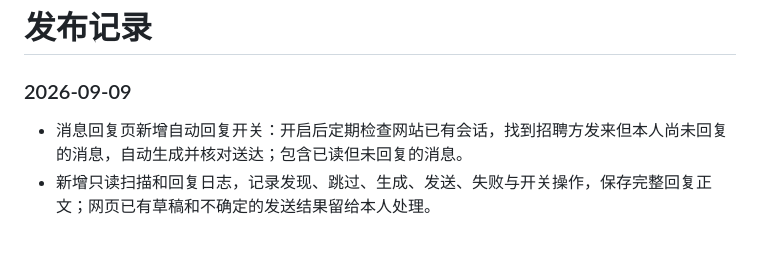
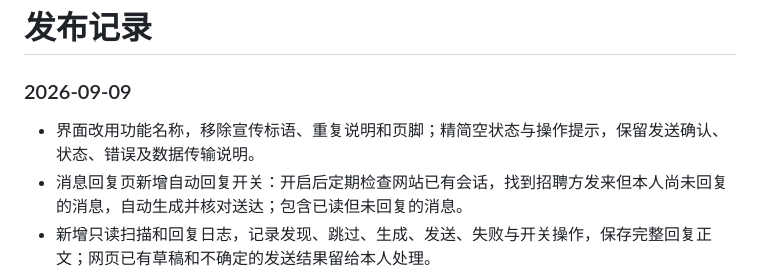
Before and after one commit to likeyeee/deliver-desk, a Markdown page: docs/releases/release-notes.md, the part around the change. Rendered like a GitHub page; blank space fills up the shorter version.

```diff
--- a/docs/releases/release-notes.md
+++ b/docs/releases/release-notes.md
@@ -2,6 +2,7 @@
 
 ### 2026-09-09
 
+- 界面改用功能名称，移除宣传标语、重复说明和页脚；精简空状态与操作提示，保留发送确认、状态、错误及数据传输说明。
 - 消息回复页新增自动回复开关：开启后定期检查网站已有会话，找到招聘方发来但本人尚未回复的消息，自动生成并核对送达；包含已读但未回复的消息。
 - 新增只读扫描和回复日志，记录发现、跳过、生成、发送、失败与开关操作，保存完整回复正文；网页已有草稿和不确定的发送结果留给本人处理。
 - 扫描会等待消息入口、会话列表和联系人资料加载完整，首次打开应用也可直接检查待回复消息。
```
Also changed, not shown: README.md (+3 -2 lines), docs/assets/auto-replies.png, docs/assets/models.png, docs/assets/replies.png, docs/assets/reply-log.png, docs/assets/workspace.png, 12 other files.
